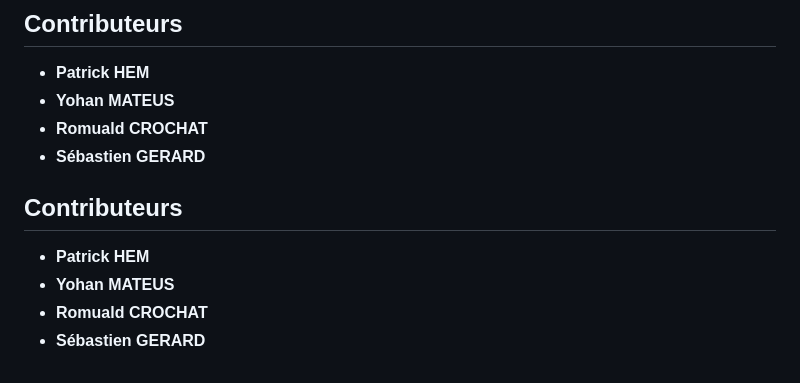
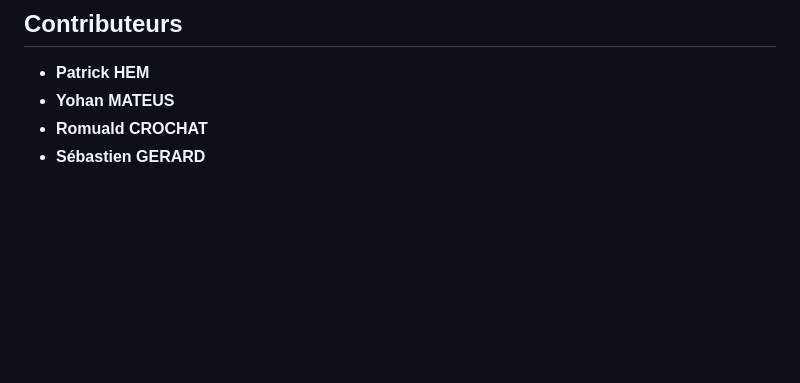
Before and after one commit to codeboy1992/the_velo, a Markdown page: README.md, the part around the change. Drawn GitHub-style; blank space fills up the shorter version.

```diff
--- a/README.md
+++ b/README.md
@@ -89,9 +89,3 @@ Ce projet est une application web interactive qui permet de visualiser en temps
 - **Yohan MATEUS**
 - **Romuald CROCHAT**
 - **Sébastien GERARD**
-## Contributeurs
-
-- **Patrick HEM**
-- **Yohan MATEUS**
-- **Romuald CROCHAT**
-- **Sébastien GERARD**
```
